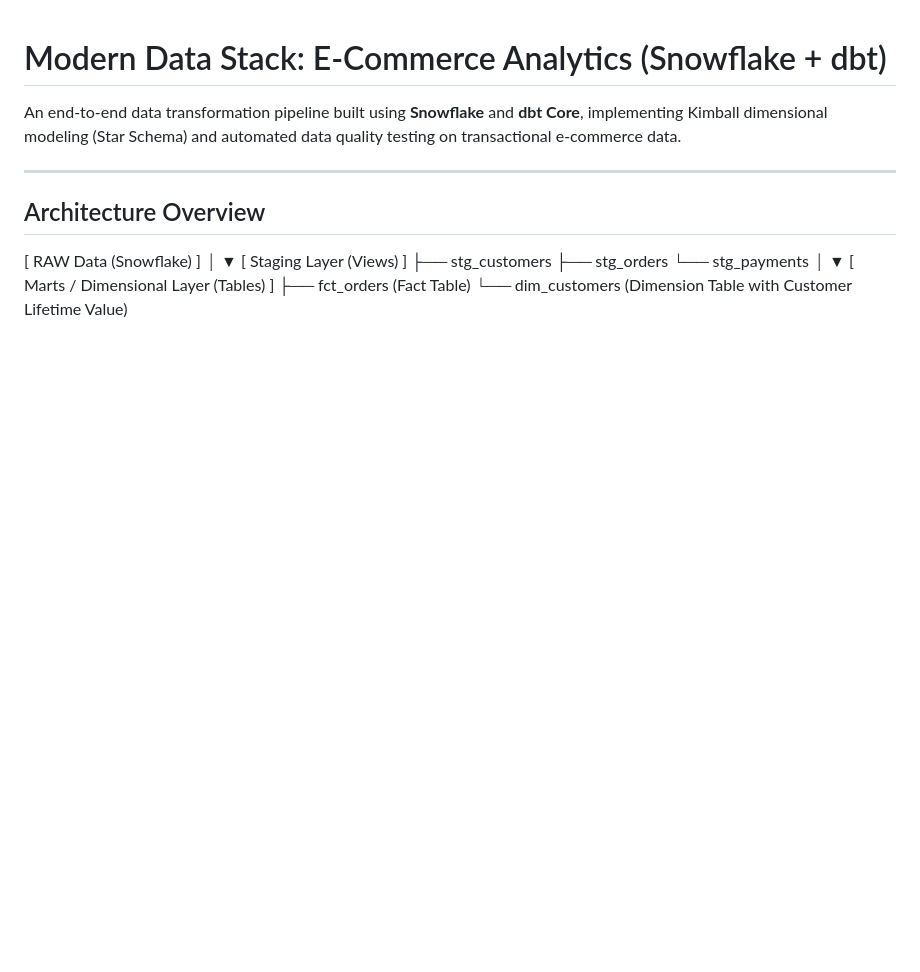
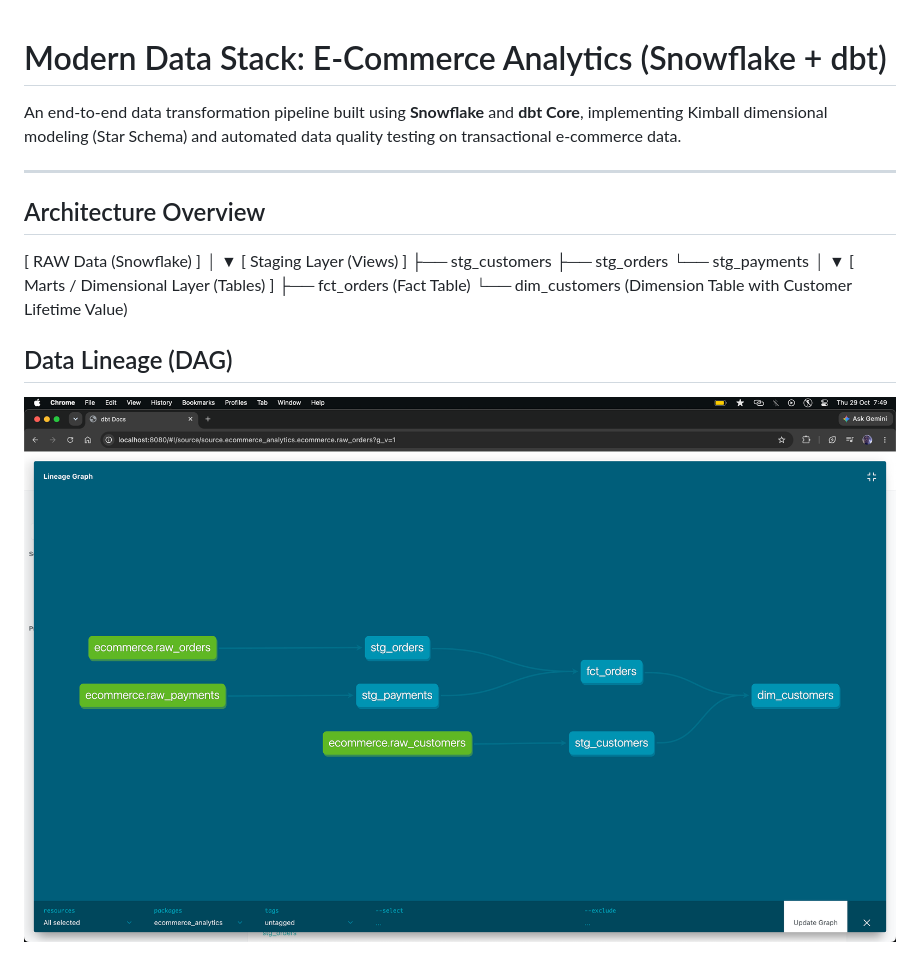
Before and after one commit to JonathanSpiff/ecommerce-analytics-dbt, a Markdown page: README.md, the part around the change. Rendered like a GitHub page; pictures changed too: lineage_graph.png (added); blank space fills up the shorter version.

Commit message:
docs: add lineage dag image to readme

```diff
--- a/README.md
+++ b/README.md
@@ -17,3 +17,7 @@ An end-to-end data transformation pipeline built using **Snowflake** and **dbt C
 [ Marts / Dimensional Layer (Tables) ]
 ├── fct_orders (Fact Table)
 └── dim_customers (Dimension Table with Customer Lifetime Value)
+
+## Data Lineage (DAG)
+
+![dbt Lineage Graph](lineage_graph.png)
```
